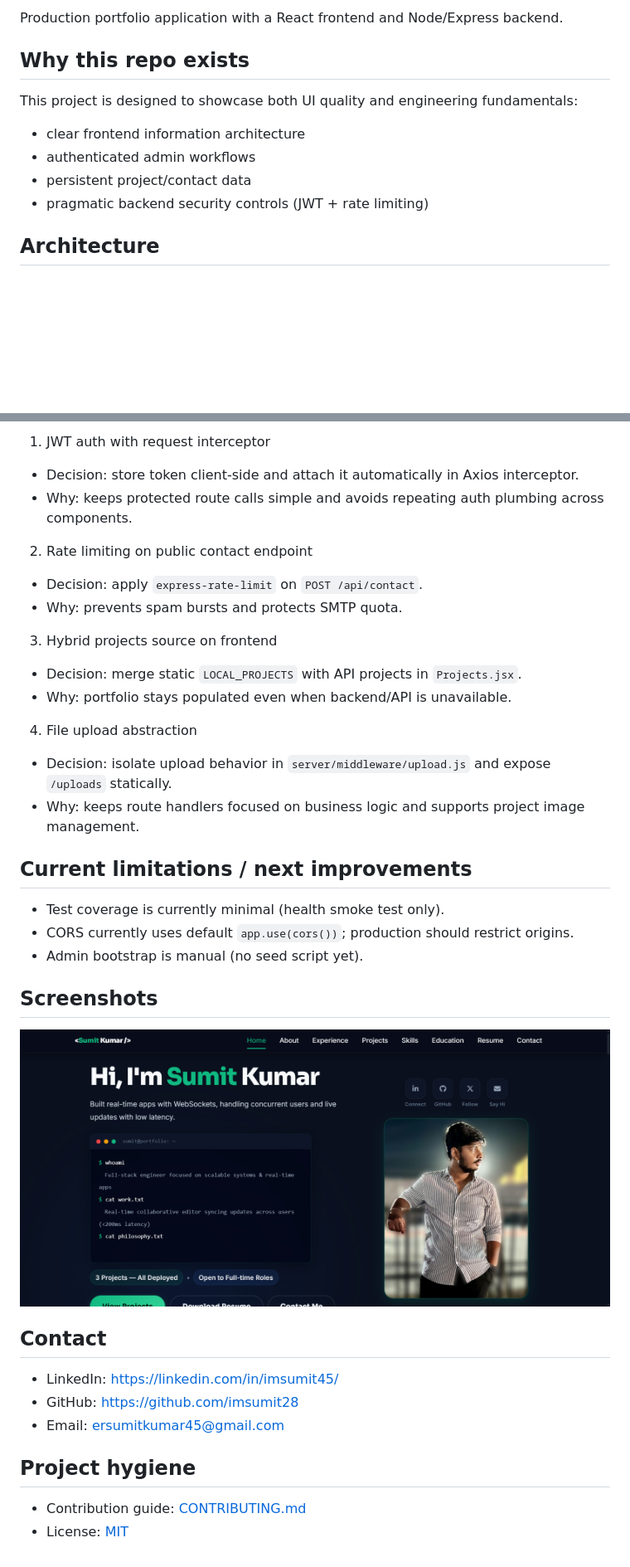
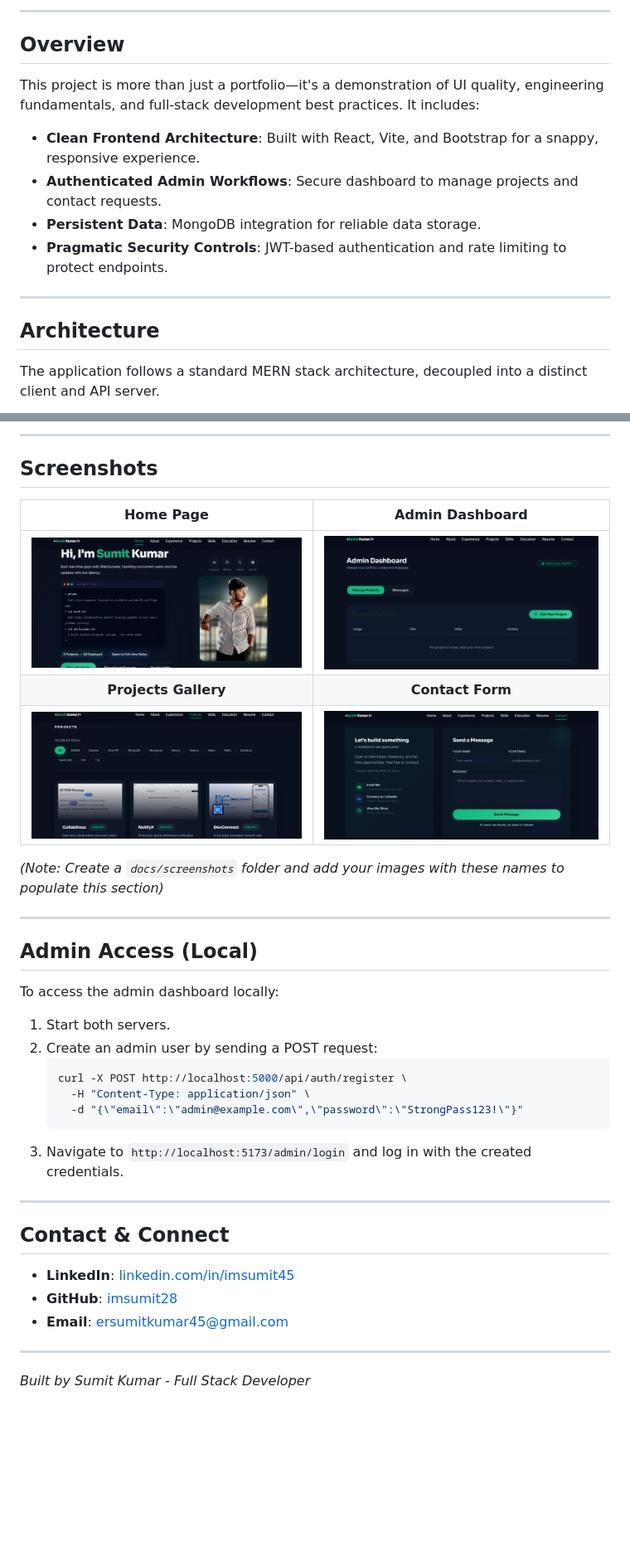
Before and after one commit to imsumit28/portfolio-website, a Markdown page: README.md, 2 parts joined by grey strips. Shown: that part at 83% size. Rendered like a GitHub page; pictures changed too: docs/screenshots/contact.png (added), docs/screenshots/dashboard.png (added), docs/screenshots/home.png (added); blank space fills up the shorter version.

Commit message:
polished readme and minor changes

````diff
--- a/README.md
+++ b/README.md
@@ -4,15 +10,19 @@
 
-Production portfolio application with a React frontend and Node/Express backend.
+<hr />
 
-## Why this repo exists
+## Overview
 
-This project is designed to showcase both UI quality and engineering fundamentals:
-- clear frontend information architecture
-- authenticated admin workflows
-- persistent project/contact data
-- pragmatic backend security controls (JWT + rate limiting)
+This project is more than just a portfolio—it's a demonstration of UI quality, engineering fundamentals, and full-stack development best practices. It includes:
+- **Clean Frontend Architecture**: Built with React, Vite, and Bootstrap for a snappy, responsive experience.
+- **Authenticated Admin Workflows**: Secure dashboard to manage projects and contact requests.
+- **Persistent Data**: MongoDB integration for reliable data storage.
+- **Pragmatic Security Controls**: JWT-based authentication and rate limiting to protect endpoints.
+
+---
 
 ## Architecture
 
+The application follows a standard MERN stack architecture, decoupled into a distinct client and API server.
+
 ```mermaid
 flowchart LR
@@ -159,36 +139,35 @@ curl -X POST http://localhost:5000/api/auth/register \
-1. JWT auth with request interceptor
-- Decision: store token client-side and attach it automatically in Axios interceptor.
-- Why: keeps protected route calls simple and avoids repeating auth plumbing across components.
-
-2. Rate limiting on public contact endpoint
-- Decision: apply `express-rate-limit` on `POST /api/contact`.
-- Why: prevents spam bursts and protects SMTP quota.
-
-3. Hybrid projects source on frontend
-- Decision: merge static `LOCAL_PROJECTS` with API projects in `Projects.jsx`.
-- Why: portfolio stays populated even when backend/API is unavailable.
-
-4. File upload abstraction
-- Decision: isolate upload behavior in `server/middleware/upload.js` and expose `/uploads` statically.
-- Why: keeps route handlers focused on business logic and supports project image management.
-
-## Current limitations / next improvements
-
-- Test coverage is currently minimal (health smoke test only).
-- CORS currently uses default `app.use(cors())`; production should restrict origins.
-- Admin bootstrap is manual (no seed script yet).
+---
 
 ## Screenshots
 
-![Portfolio preview](./preview.png)
+| Home Page | Admin Dashboard |
+| :---: | :---: |
+| <img src="./docs/screenshots/home.png" alt="Home Page" width="400" /> | <img src="./docs/screenshots/dashboard.png" alt="Admin Dashboard" width="400" /> |
+| **Projects Gallery** | **Contact Form** |
+| <img src="./docs/screenshots/projects.png" alt="Projects Gallery" width="400" /> | <img src="./docs/screenshots/contact.png" alt="Contact Form" width="400" /> |
 
-## Contact
+*(Note: Create a `docs/screenshots` folder and add your images with these names to populate this section)*
 
-- LinkedIn: https://linkedin.com/in/imsumit45/
-- GitHub: https://github.com/imsumit28
-- Email: ersumitkumar45@gmail.com
+---
 
-## Project hygiene
+## Admin Access (Local)
+To access the admin dashboard locally:
+1. Start both servers.
+2. Create an admin user by sending a POST request:
+   ```bash
+   curl -X POST http://localhost:5000/api/auth/register \
+     -H "Content-Type: application/json" \
+     -d "{\"email\":\"admin@example.com\",\"password\":\"StrongPass123!\"}"
+   ```
+3. Navigate to `http://localhost:5173/admin/login` and log in with the created credentials.
 
-- Contribution guide: [CONTRIBUTING.md](./CONTRIBUTING.md)
-- License: [MIT](./LICENSE)
+---
+
+## Contact & Connect
+
+- **LinkedIn**: [linkedin.com/in/imsumit45](https://linkedin.com/in/imsumit45/)
+- **GitHub**: [imsumit28](https://github.com/imsumit28)
+- **Email**: [ersumitkumar45@gmail.com](mailto:ersumitkumar45@gmail.com)
+
+---
+*Built by Sumit Kumar - Full Stack Developer*
````
Also changed, not shown: other parts of README.md (+78 -102 lines), 11 other files.
